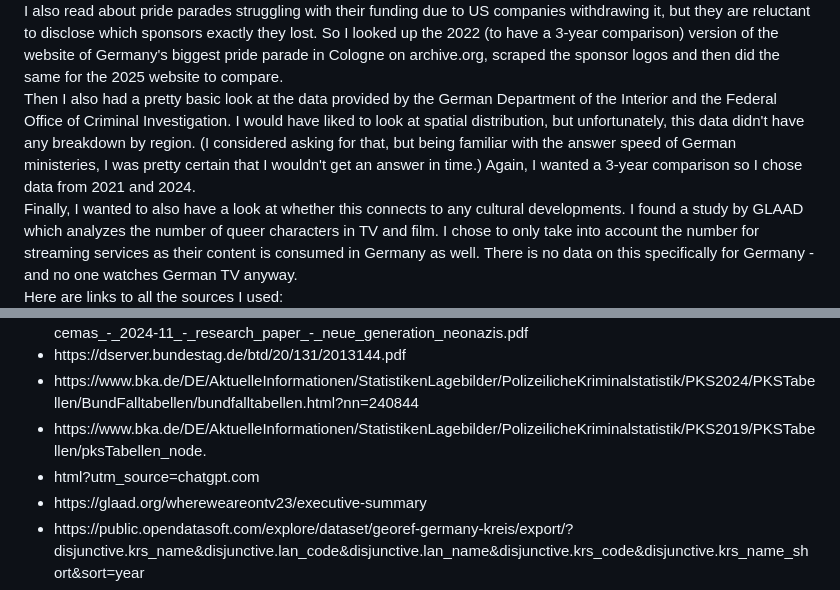
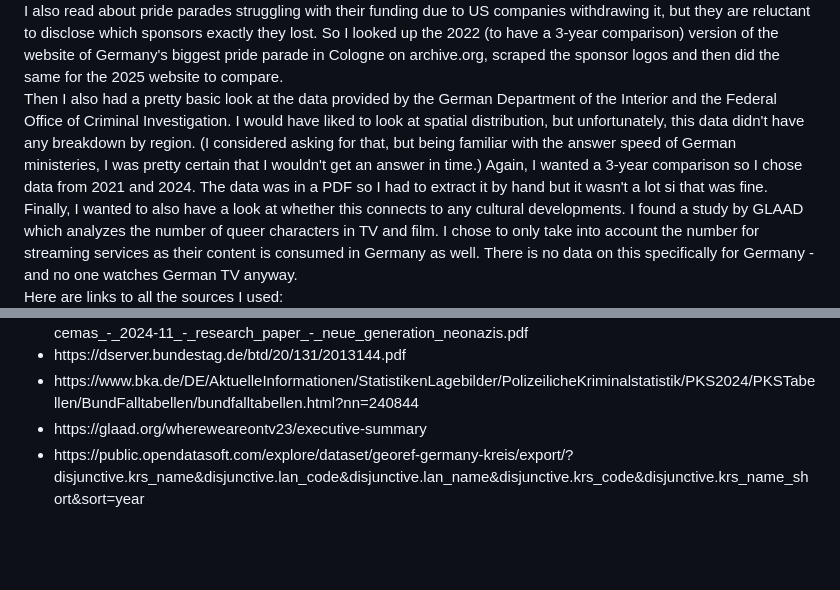
Before and after one commit to hsellheim/Project-3, a Markdown page: README.md, 2 parts joined by grey strips. Drawn GitHub-style; blank space fills up the shorter version.

```diff
--- a/README.md
+++ b/README.md
@@ -13,7 +13,7 @@ I found out that the Amadeu Antonio Foundation had documented all counter-demons
 I wanted to see how this connects to growing poltical extremism so I mapped the incidents and brought them together in QGIS with elections results for the ultra-right-wing party AfD provided by the election supervisor. I styled the map in Illustrator. I chose second-vote results since the AfD does not have direct candidates in every election district and I believe that those are more representative of actual party approval since choosing the direct candidate for your first vote often is a tactical decision based on who has better chances at winning the district. <br>
 I analyzed the descriptions using R to see how often right-wing extremists were involved in the incidents.<br>
 I also read about pride parades struggling with their funding due to US companies withdrawing it, but they are reluctant to disclose which sponsors exactly they lost. So I looked up the 2022 (to have a 3-year comparison) version of the website of Germany's biggest pride parade in Cologne on archive.org, scraped the sponsor logos and then did the same for the 2025 website to compare.<br>
-Then I also had a pretty basic look at the data provided by the German Department of the Interior and the Federal Office of Criminal Investigation. I would have liked to look at spatial distribution, but unfortunately, this data didn't have any breakdown by region. (I considered asking for that, but being familiar with the answer speed of German ministeries, I was pretty certain that I wouldn't get an answer in time.) Again, I wanted a 3-year comparison so I chose data from 2021 and 2024.<br>
+Then I also had a pretty basic look at the data provided by the German Department of the Interior and the Federal Office of Criminal Investigation. I would have liked to look at spatial distribution, but unfortunately, this data didn't have any breakdown by region. (I considered asking for that, but being familiar with the answer speed of German ministeries, I was pretty certain that I wouldn't get an answer in time.) Again, I wanted a 3-year comparison so I chose data from 2021 and 2024. The data was in a PDF so I had to extract it by hand but it wasn't a lot si that was fine.<br>
 Finally, I wanted to also have a look at whether this connects to any cultural developments. I found a study by GLAAD which analyzes the number of queer characters in TV and film. I chose to only take into account the number for streaming services as their content is consumed in Germany as well. There is no data on this specifically for Germany - and no one watches German TV anyway.<br>
 Here are links to all the sources I used:
 <ul>
@@ -26,7 +26,6 @@ Here are links to all the sources I used:
 <li>https://cemas.io/publikationen/neue-generation-neonazis-mobilisierung-gegen-csd-veranstaltungen/</li> cemas_-_2024-11_-_research_paper_-_neue_generation_neonazis.pdf </li>
 <li>https://dserver.bundestag.de/btd/20/131/2013144.pdf </li>
 <li>https://www.bka.de/DE/AktuelleInformationen/StatistikenLagebilder/PolizeilicheKriminalstatistik/PKS2024/PKSTabellen/BundFalltabellen/bundfalltabellen.html?nn=240844 </li>
-<li>https://www.bka.de/DE/AktuelleInformationen/StatistikenLagebilder/PolizeilicheKriminalstatistik/PKS2019/PKSTabellen/pksTabellen_node.<li>html?utm_source=chatgpt.com </li>
 <li>https://glaad.org/whereweareontv23/executive-summary</li>
 <li>https://public.opendatasoft.com/explore/dataset/georef-germany-kreis/export/?disjunctive.krs_name&disjunctive.lan_code&disjunctive.lan_name&disjunctive.krs_code&disjunctive.krs_name_short&sort=year </li>
 <li>https://www.bundeswahlleiterin.de/bundestagswahlen/2025/ergebnisse/bund-99.html</li>
```
